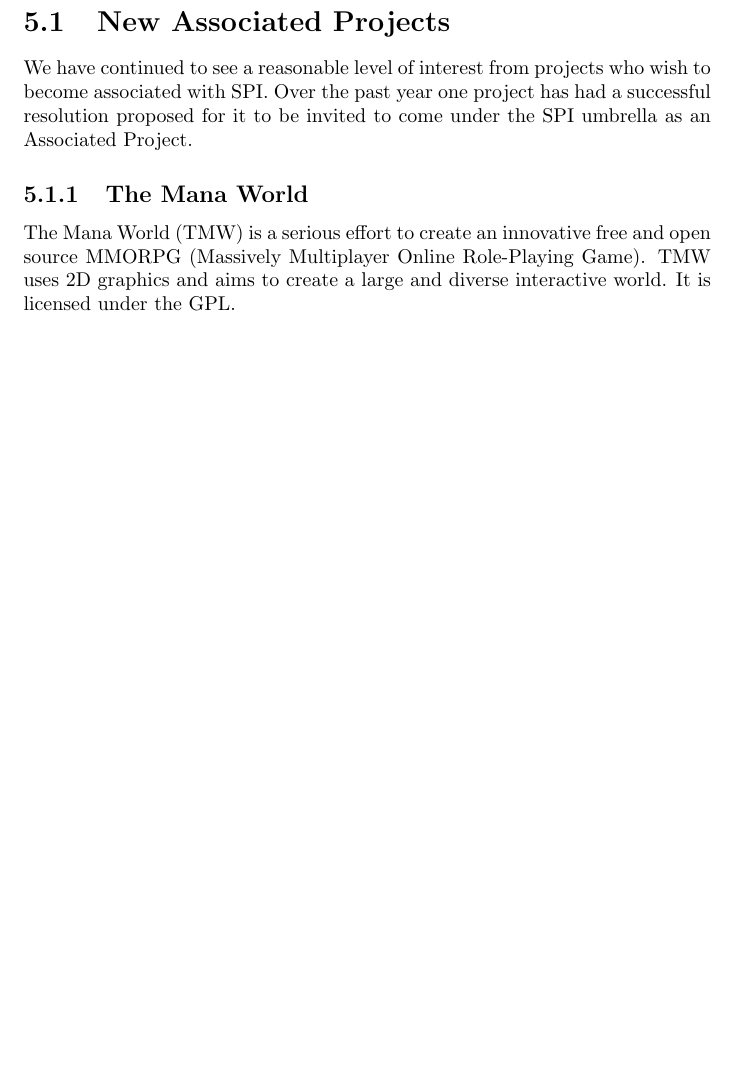
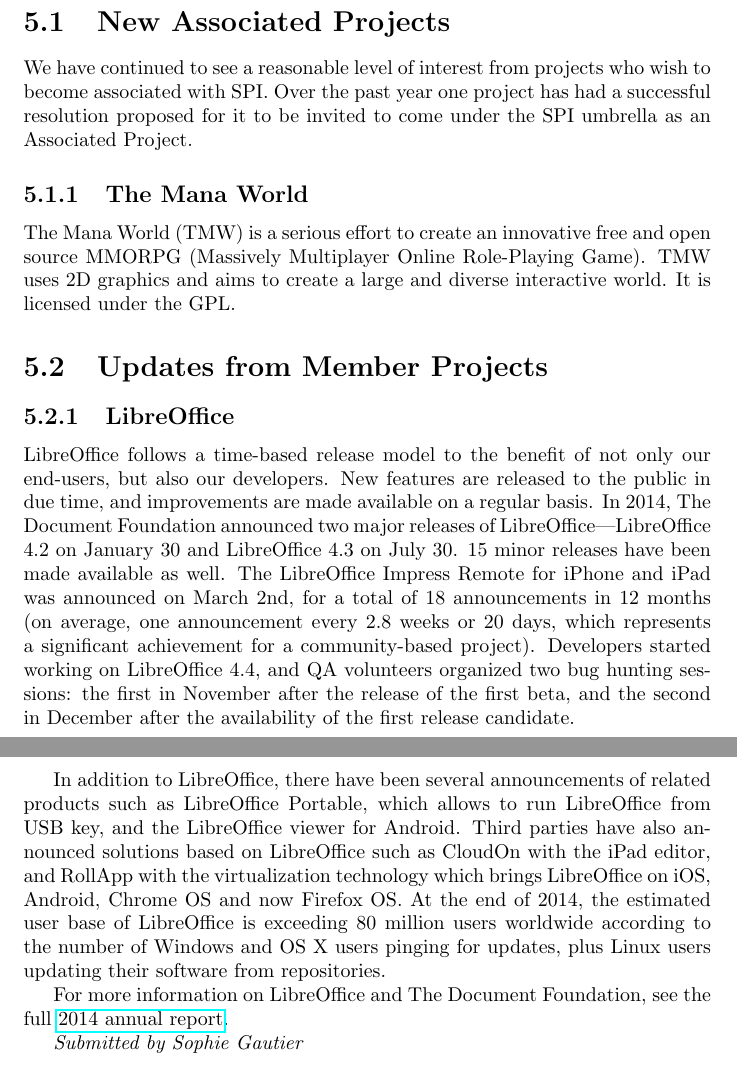
Before and after one commit to SPI/website, a LaTeX thesis (corporate/annual-reports/2015.tex): part of page 9 of 10 before the commit and two parts of pages 9 and 10 of 11 after it, the two joined at a grey line, cut so that both start at the same text, the shorter picture padded with empty space. Compiled offline with pdfLaTeX.

Commit message:
Add update from LibreOffice to 2015 annual report
Thanks to Sophie Gautier for the report.

```diff
--- a/corporate/annual-reports/2015.tex
+++ b/corporate/annual-reports/2015.tex
@@ -157,6 +157,41 @@
 uses 2D graphics and aims to create a large and diverse interactive world.
 It is licensed under the GPL.
 
+\section{Updates from Member Projects}
+
+\subsection{LibreOffice}
+
+LibreOffice follows a time-based release model to the benefit of not only
+our end-users, but also our developers. New features are released to the
+public in due time, and improvements are made available on a regular basis.
+In 2014, The Document Foundation announced two major releases of
+LibreOffice---LibreOffice 4.2 on January 30 and LibreOffice 4.3 on July 30.
+15 minor releases have been made available as well. The LibreOffice Impress
+Remote for iPhone and iPad was announced on March 2nd, for a total of 18
+announcements in 12 months (on average, one announcement every 2.8 weeks or
+20 days, which represents a significant achievement for a community-based
+project). Developers started working on LibreOffice 4.4, and QA volunteers
+organized two bug hunting sessions: the first in November after the release
+of the first beta, and the second in December after the availability of the
+first release candidate.
+
+In addition to LibreOffice, there have been several announcements of
+related products such as LibreOffice Portable, which allows to run
+LibreOffice from USB key, and the LibreOffice viewer for Android. Third
+parties have also announced solutions based on LibreOffice such as CloudOn
+with the iPad editor, and RollApp with the virtualization technology which
+brings LibreOffice on iOS, Android, Chrome OS and now Firefox OS. At the
+end of 2014, the estimated user base of LibreOffice is exceeding 80 million
+users worldwide according to the number of Windows and OS X users pinging
+for updates, plus Linux users updating their software from repositories.
+
+For more information on LibreOffice and The Document Foundation, see the
+full
+\href{https://wiki.documentfoundation.org/File:TDF2014AnnualReport.pdf}{2014
+annual report}.
+
+{\em Submitted by Sophie Gautier}
+
 
 \appendix
 \chapter{About SPI}
```
